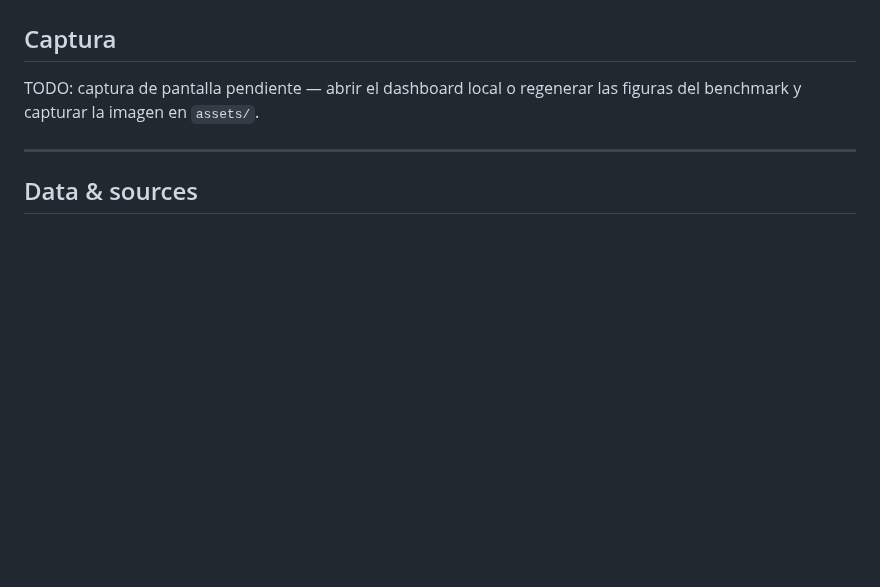
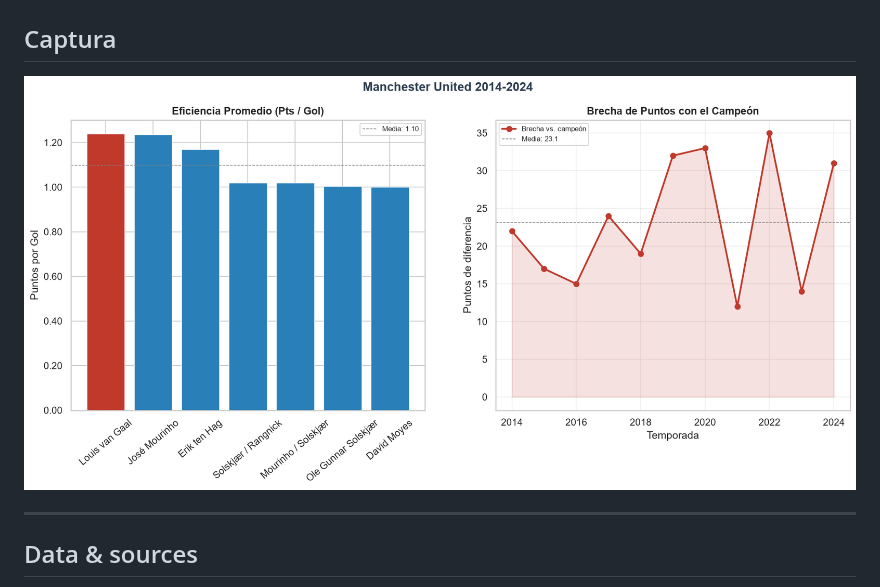
Before and after one commit to alvarosalinaso/manchester-united-analisis, a Markdown page: README.md, the part around the change. Rendered like a GitHub page; pictures changed too: assets/screenshot.png (added); blank space fills up the shorter version.

Commit message:
docs: captura de pantalla real (reemplaza TODO de captura)

```diff
--- a/README.md
+++ b/README.md
@@ -136,8 +136,7 @@ Percentiles are **within the United squad**: FBref blocks automated access to th
 
 ## Captura
 
-TODO: captura de pantalla pendiente — abrir el dashboard local o regenerar las figuras
-del benchmark y capturar la imagen en `assets/`.
+![Figura de eficiencia y brecha Manchester United](assets/screenshot.png)
 
 ---
 
```
